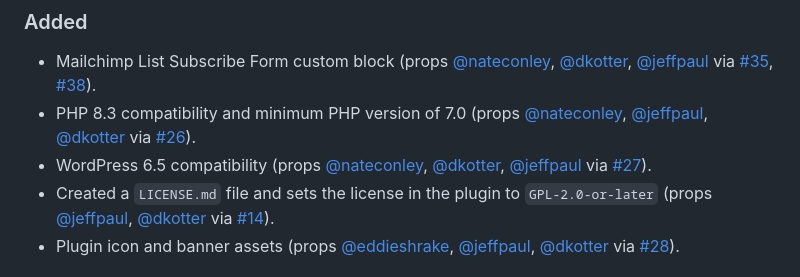
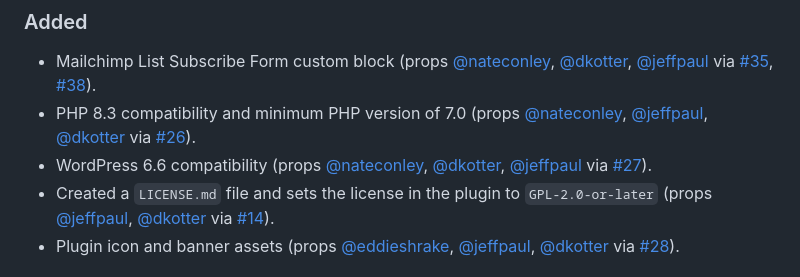
Before and after one commit to mailchimp/wordpress, a Markdown page: CHANGELOG.md, the part around the change. Rendered like a GitHub page.

Commit message:
update changelog to note WP 6.6 compat

```diff
--- a/CHANGELOG.md
+++ b/CHANGELOG.md
@@ -10,7 +10,7 @@ All notable changes to this project will be documented in this file, per [the Ke
 ### Added
 - Mailchimp List Subscribe Form custom block (props [@nateconley](https://github.com/nateconley), [@dkotter](https://github.com/dkotter), [@jeffpaul](https://github.com/jeffpaul) via [#35](https://github.com/mailchimp/wordpress/pull/35), [#38](https://github.com/mailchimp/wordpress/pull/38)).
 - PHP 8.3 compatibility and minimum PHP version of 7.0 (props [@nateconley](https://github.com/nateconley), [@jeffpaul](https://github.com/jeffpaul), [@dkotter](https://github.com/dkotter) via [#26](https://github.com/mailchimp/wordpress/pull/26)).
-- WordPress 6.5 compatibility (props [@nateconley](https://github.com/nateconley), [@dkotter](https://github.com/dkotter), [@jeffpaul](https://github.com/jeffpaul) via [#27](https://github.com/mailchimp/wordpress/pull/27)).
+- WordPress 6.6 compatibility (props [@nateconley](https://github.com/nateconley), [@dkotter](https://github.com/dkotter), [@jeffpaul](https://github.com/jeffpaul) via [#27](https://github.com/mailchimp/wordpress/pull/27)).
 - Created a `LICENSE.md` file and sets the license in the plugin to `GPL-2.0-or-later` (props [@jeffpaul](https://github.com/jeffpaul), [@dkotter](https://github.com/dkotter) via [#14](https://github.com/mailchimp/wordpress/pull/14)).
 - Plugin icon and banner assets (props [@eddieshrake](https://github.com/eddieshrake), [@jeffpaul](https://github.com/jeffpaul), [@dkotter](https://github.com/dkotter) via [#28](https://github.com/mailchimp/wordpress/pull/28)).
 
```
